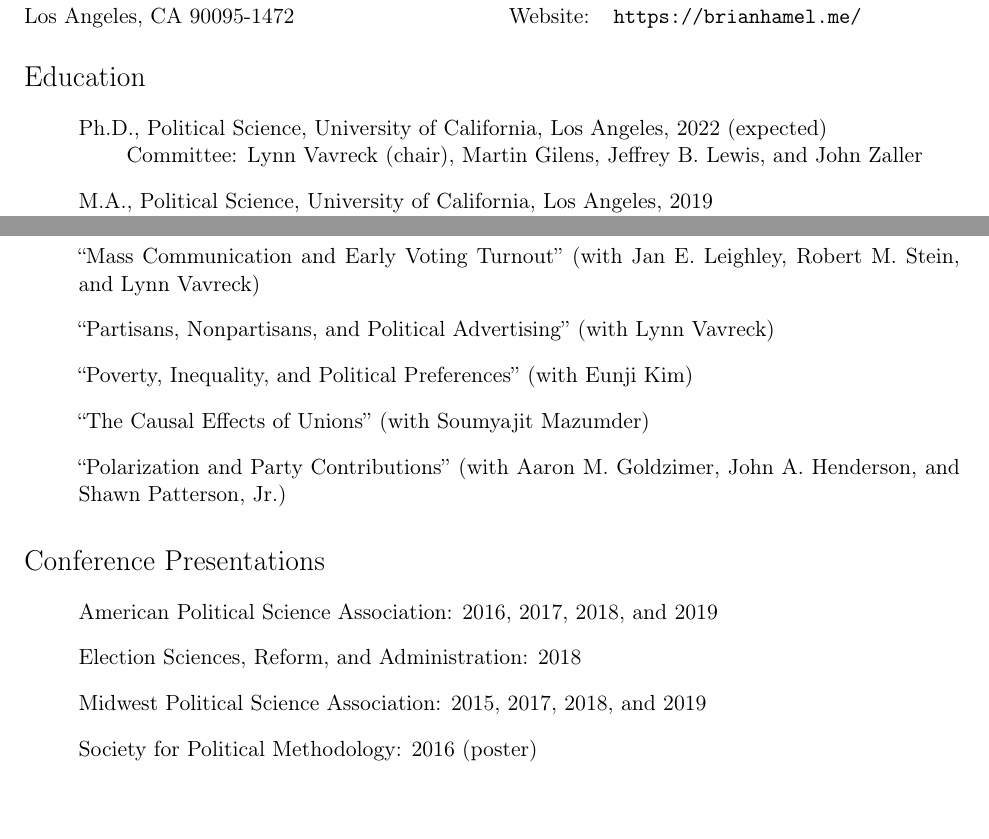
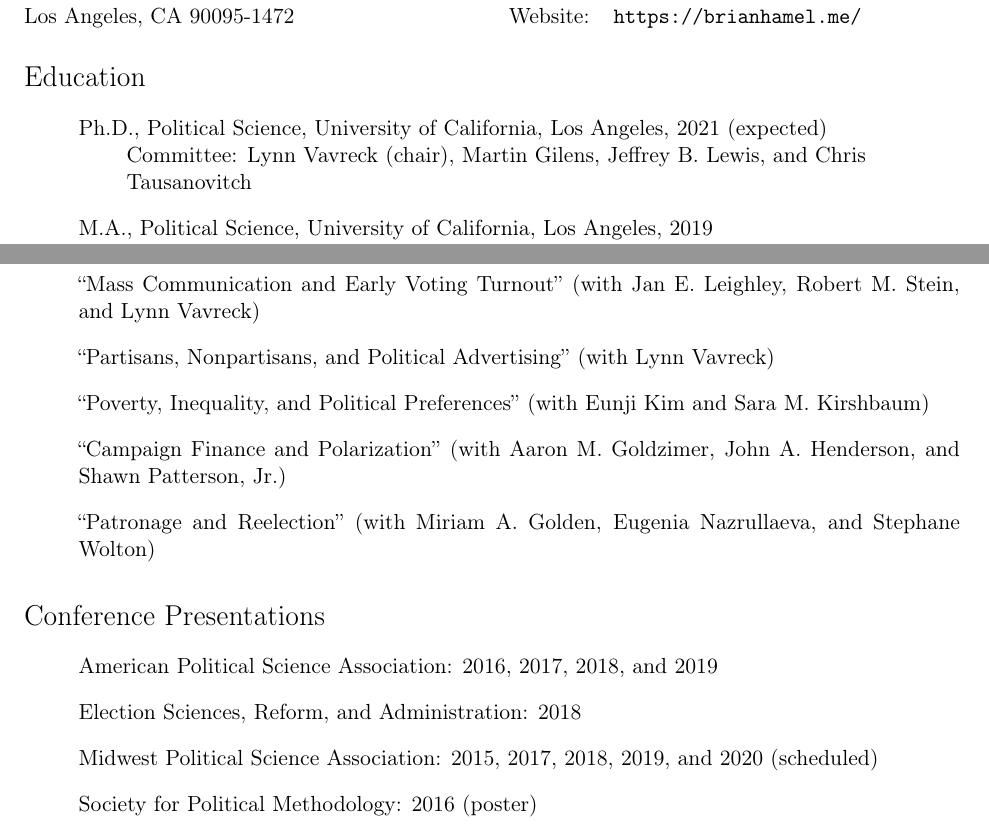
Before and after one commit to hamelbrian/hamelbrian.github.io, a LaTeX CV (files/hamel_cv.tex): two parts of pages 1 and 2 of 3, joined at a grey line, cut so that both start at the same text, the shorter picture padded with empty space. Compiled offline with pdfLaTeX.

Commit message:
Update CV

```diff
--- a/files/hamel_cv.tex
+++ b/files/hamel_cv.tex
@@ -95,11 +95,11 @@
 
 \begin{enumerate}[topsep = 0pt, itemsep = 1ex, partopsep  = 1ex, parsep = 1ex]
 
-	\item[] Ph.D., Political Science, University of California, Los Angeles, 2022 (expected)
+	\item[] Ph.D., Political Science, University of California, Los Angeles, 2021 (expected)
 
 	\begin{enumerate}[topsep = 0pt, itemsep = -1ex, partopsep = -1ex, parsep = 1ex]
 
-		\item[] Committee: Lynn Vavreck (chair), Martin Gilens, Jeffrey B. Lewis, and John Zaller
+		\item[] Committee: Lynn Vavreck (chair), Martin Gilens, Jeffrey B. Lewis, and Chris \\ Tausanovitch
 
 	\end{enumerate}
 
@@ -151,11 +151,11 @@
 
 	\item[] ``Partisans, Nonpartisans, and Political Advertising'' (with Lynn Vavreck)
 
-	\item[] ``Poverty, Inequality, and Political Preferences'' (with Eunji Kim)
+	\item[] ``Poverty, Inequality, and Political Preferences'' (with Eunji Kim and Sara M. Kirshbaum)
 
-	\item[] ``The Causal Effects of Unions'' (with Soumyajit Mazumder)
+	\item[] ``Campaign Finance and Polarization'' (with Aaron M. Goldzimer, John A. Henderson, and Shawn Patterson, Jr.)
 
-	\item[] ``Polarization and Party Contributions'' (with Aaron M. Goldzimer, John A. Henderson, and Shawn Patterson, Jr.)
+	\item[] ``Patronage and Reelection'' (with Miriam A. Golden, Eugenia Nazrullaeva, and Stephane Wolton)
 
 \end{enumerate}
 
@@ -167,7 +167,7 @@
 
 	\item[] Election Sciences, Reform, and Administration: 2018
 
-	\item[] Midwest Political Science Association: 2015, 2017, 2018, and 2019
+	\item[] Midwest Political Science Association: 2015, 2017, 2018, 2019, and 2020 (scheduled)
 
 	\item[] Society for Political Methodology: 2016 (poster)
 
```
Also changed, not shown: files/hamel_cv.pdf, files/hamel_cv.tex (8 more changed lines), 4 other files.
